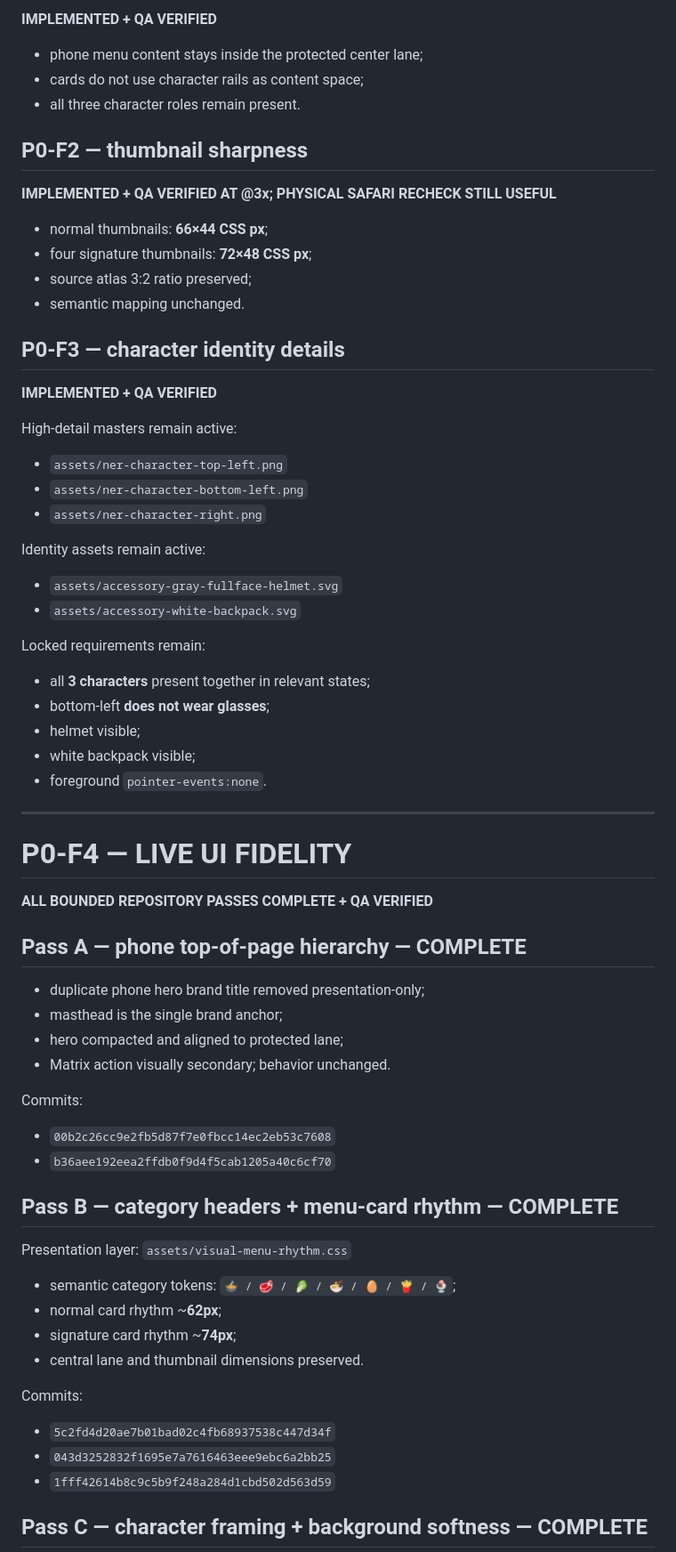
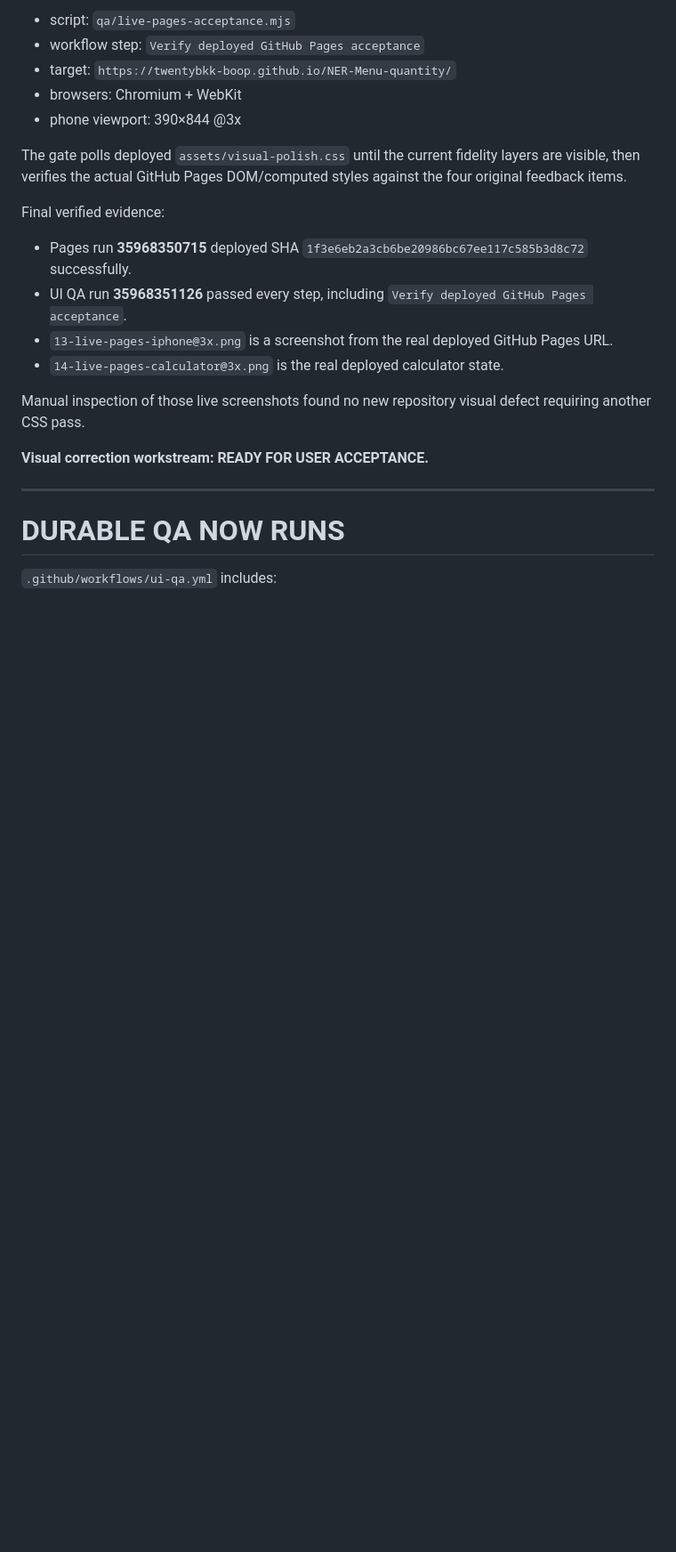
Before and after one commit to twentybkk-boop/NER-Menu-quantity, a Markdown page: CURRENT_HANDOFF.md, the part around one of its changes. Shown at 89% size. Rendered like a GitHub page; blank space fills up the shorter version.

Commit message:
Close visual correction workstream at live acceptance checkpoint

```diff
--- a/CURRENT_HANDOFF.md
+++ b/CURRENT_HANDOFF.md
@@ -38,74 +82,26 @@ Do not redo unless `recipe_master.json` changes:
 
-**IMPLEMENTED + QA VERIFIED**
+- script: `qa/live-pages-acceptance.mjs`
+- workflow step: `Verify deployed GitHub Pages acceptance`
+- target: `https://twentybkk-boop.github.io/NER-Menu-quantity/`
+- browsers: Chromium + WebKit
+- phone viewport: 390×844 @3x
 
-- phone menu content stays inside the protected center lane;
-- cards do not use character rails as content space;
-- all three character roles remain present.
+The gate polls deployed `assets/visual-polish.css` until the current fidelity layers are visible, then verifies the actual GitHub Pages DOM/computed styles against the four original feedback items.
 
-## P0-F2 — thumbnail sharpness
+Final verified evidence:
 
-**IMPLEMENTED + QA VERIFIED AT @3x; PHYSICAL SAFARI RECHECK STILL USEFUL**
+- Pages run **35968350715** deployed SHA `1f3e6eb2a3cb6be20986bc67ee117c585b3d8c72` successfully.
+- UI QA run **35968351126** passed every step, including `Verify deployed GitHub Pages acceptance`.
+- `13-live-pages-iphone@3x.png` is a screenshot from the real deployed GitHub Pages URL.
+- `14-live-pages-calculator@3x.png` is the real deployed calculator state.
 
-- normal thumbnails: **66×44 CSS px**;
-- four signature thumbnails: **72×48 CSS px**;
-- source atlas 3:2 ratio preserved;
-- semantic mapping unchanged.
+Manual inspection of those live screenshots found no new repository visual defect requiring another CSS pass.
 
-## P0-F3 — character identity details
-
-**IMPLEMENTED + QA VERIFIED**
-
-High-detail masters remain active:
-
-- `assets/ner-character-top-left.png`
-- `assets/ner-character-bottom-left.png`
-- `assets/ner-character-right.png`
-
-Identity assets remain active:
-
-- `assets/accessory-gray-fullface-helmet.svg`
-- `assets/accessory-white-backpack.svg`
-
-Locked requirements remain:
-
-- all **3 characters** present together in relevant states;
-- bottom-left **does not wear glasses**;
-- helmet visible;
-- white backpack visible;
-- foreground `pointer-events:none`.
+**Visual correction workstream: READY FOR USER ACCEPTANCE.**
 
 ---
 
-# P0-F4 — LIVE UI FIDELITY
+# DURABLE QA NOW RUNS
 
-**ALL BOUNDED REPOSITORY PASSES COMPLETE + QA VERIFIED**
+`.github/workflows/ui-qa.yml` includes:
 
-## Pass A — phone top-of-page hierarchy — COMPLETE
-
-- duplicate phone hero brand title removed presentation-only;
-- masthead is the single brand anchor;
-- hero compacted and aligned to protected lane;
-- Matrix action visually secondary; behavior unchanged.
-
-Commits:
-
-- `00b2c26cc9e2fb5d87f7e0fbcc14ec2eb53c7608`
-- `b36aee192eea2ffdb0f9d4f5cab1205a40c6cf70`
-
-## Pass B — category headers + menu-card rhythm — COMPLETE
-
-Presentation layer: `assets/visual-menu-rhythm.css`
-
-- semantic category tokens: `🍲 / 🥩 / 🥬 / 🍜 / 🥚 / 🍟 / 🍨`;
-- normal card rhythm ~**62px**;
-- signature card rhythm ~**74px**;
-- central lane and thumbnail dimensions preserved.
-
-Commits:
-
-- `5c2fd4d20ae7b01bad02c4fb68937538c447d34f`
-- `043d3252832f1695e7a7616463eee9ebc6a2bb25`
-- `1fff42614b8c9c5b9f248a284d1cbd502d563d59`
-
-## Pass C — character framing + background softness — COMPLETE
-
```
Also changed, not shown: other parts of CURRENT_HANDOFF.md (+91 -102 lines).
